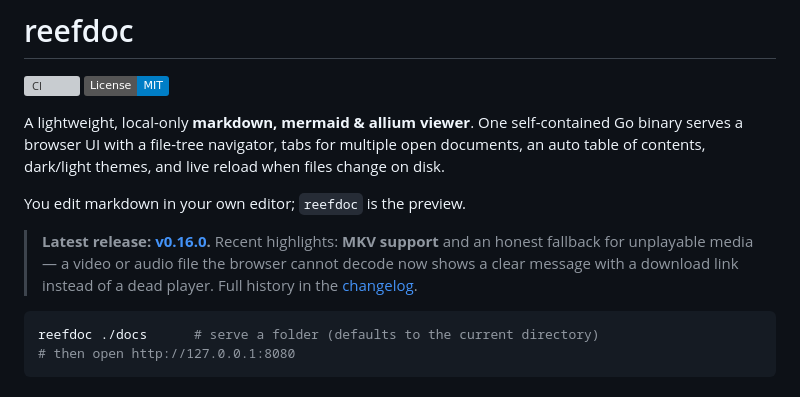
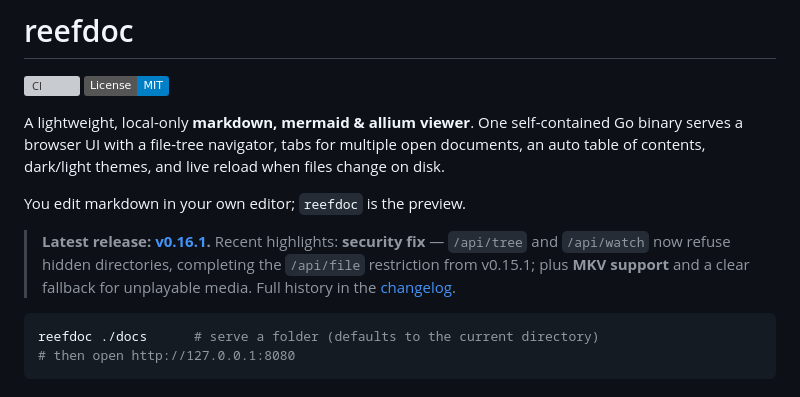
Before and after one commit to exilis/reefdoc, a Markdown page: README.md, the part around the change. GitHub-like rendering; badges without logos; grey boxes are pictures that could not be loaded.

Commit message:
docs: release v0.16.1 — refuse hidden directories in /api/tree and /api/watch (#31)
Co-authored-by: Claude Fable 5.1 <noreply@anthropic.com>

````diff
--- a/README.md
+++ b/README.md
@@ -10,10 +10,10 @@ files change on disk.
 
 You edit markdown in your own editor; `reefdoc` is the preview.
 
-> **Latest release: [v0.16.0](https://github.com/exilis/reefdoc/releases/tag/v0.16.0).**
-> Recent highlights: **MKV support** and an honest fallback for unplayable
-> media — a video or audio file the browser cannot decode now shows a clear
-> message with a download link instead of a dead player.
+> **Latest release: [v0.16.1](https://github.com/exilis/reefdoc/releases/tag/v0.16.1).**
+> Recent highlights: **security fix** — `/api/tree` and `/api/watch` now
+> refuse hidden directories, completing the `/api/file` restriction from
+> v0.15.1; plus **MKV support** and a clear fallback for unplayable media.
 > Full history in the [changelog](CHANGELOG.md).
 
 ```bash
````
Also changed, not shown: CHANGELOG.md (+2 -1 lines).
